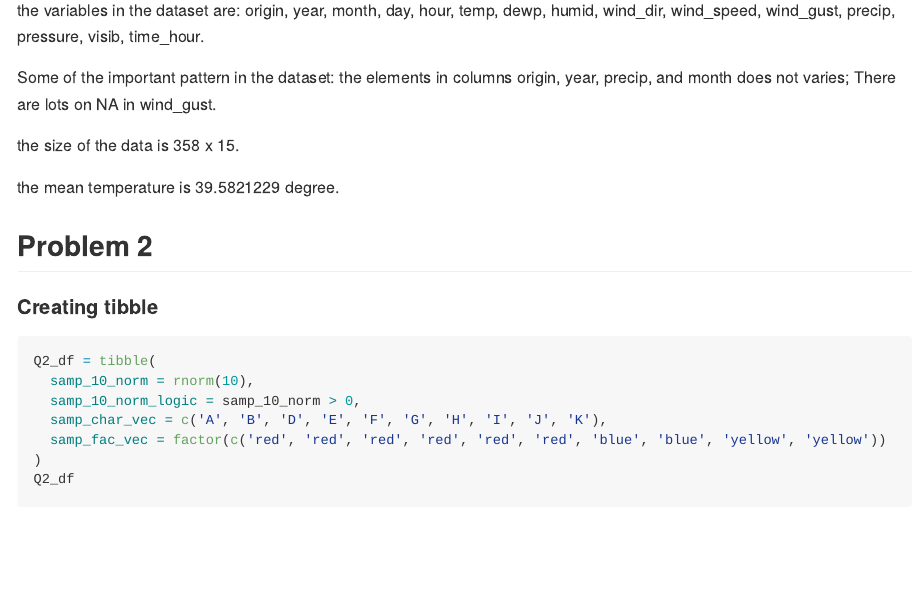
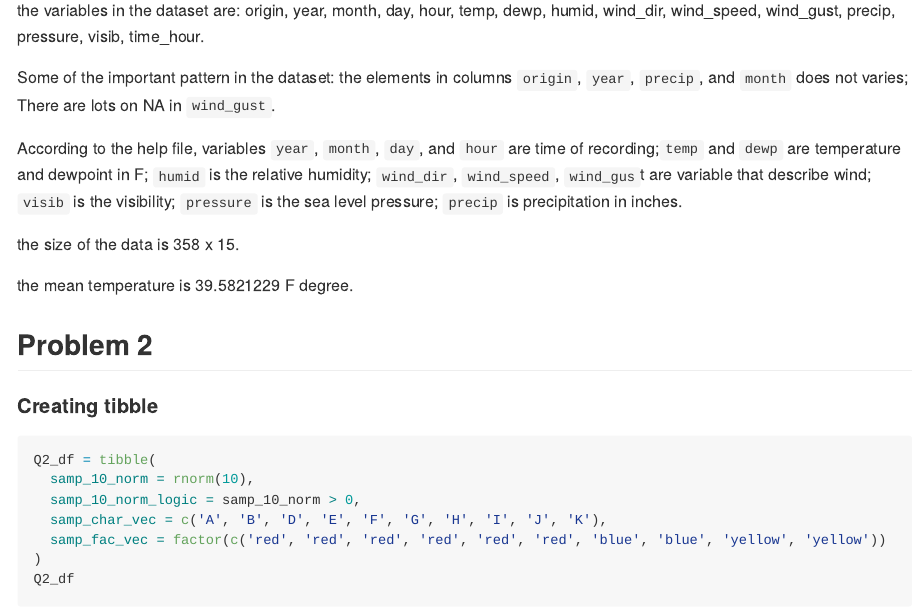
Before and after one commit to GYDTTDYX/p8105_hw1_yd2739, an R Markdown document (p8105_hw1_yd2739.Rmd): the page in a window 1100 px wide, from 1700 px down. The pictures show the output file p8105_hw1_yd2739.md that the author committed with the source, drawn offline in the style of GitHub.

Commit message:
added descrpition about variables in Q1

```diff
--- a/p8105_hw1_yd2739.Rmd
+++ b/p8105_hw1_yd2739.Rmd
@@ -43,11 +43,15 @@ trend according to the plot.
 the variables in the dataset are: `r variables`.
 
 Some of the important pattern in the dataset: the elements in columns
-origin, year, precip, and month does not varies; There are lots on NA in wind_gust.
+`origin`, `year`, `precip`, and `month` does not varies; There are lots on NA in `wind_gust`.
+
+According to the help file, variables `year`, `month`, `day`, and `hour` are time of recording;`temp` and `dewp` are temperature and dewpoint in F; `humid` is the relative humidity; `wind_dir`, `wind_speed`, `wind_gus`t are variable that describe wind;
+`visib` is the visibility; `pressure` is the sea level pressure; `precip` is
+precipitation in inches.
 
 the size of the data is `r observation_num` x `r variable_num`.
 
-the mean temperature is `r mean_temp` degree.
+the mean temperature is `r mean_temp` F degree.
 
 ## Problem 2
 
```
Also changed, not shown: p8105_hw1_yd2739.md, p8105_hw1_yd2739.Rmd (2 more changed lines).
